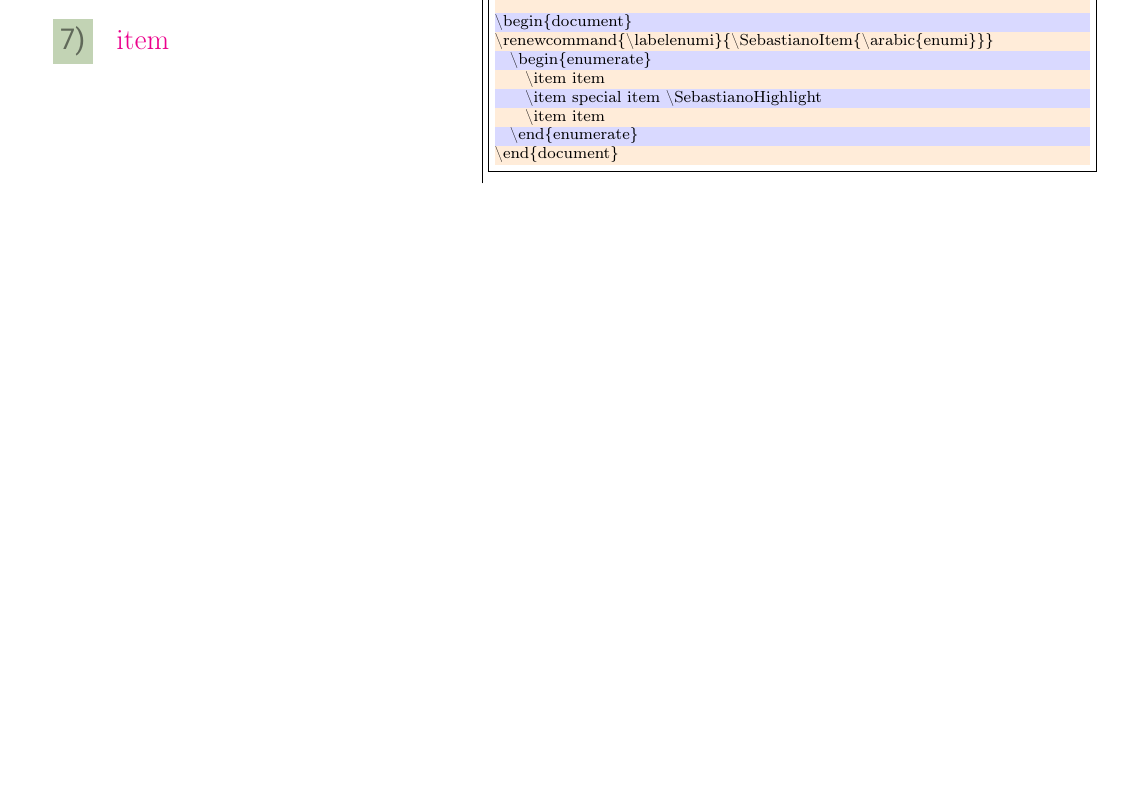
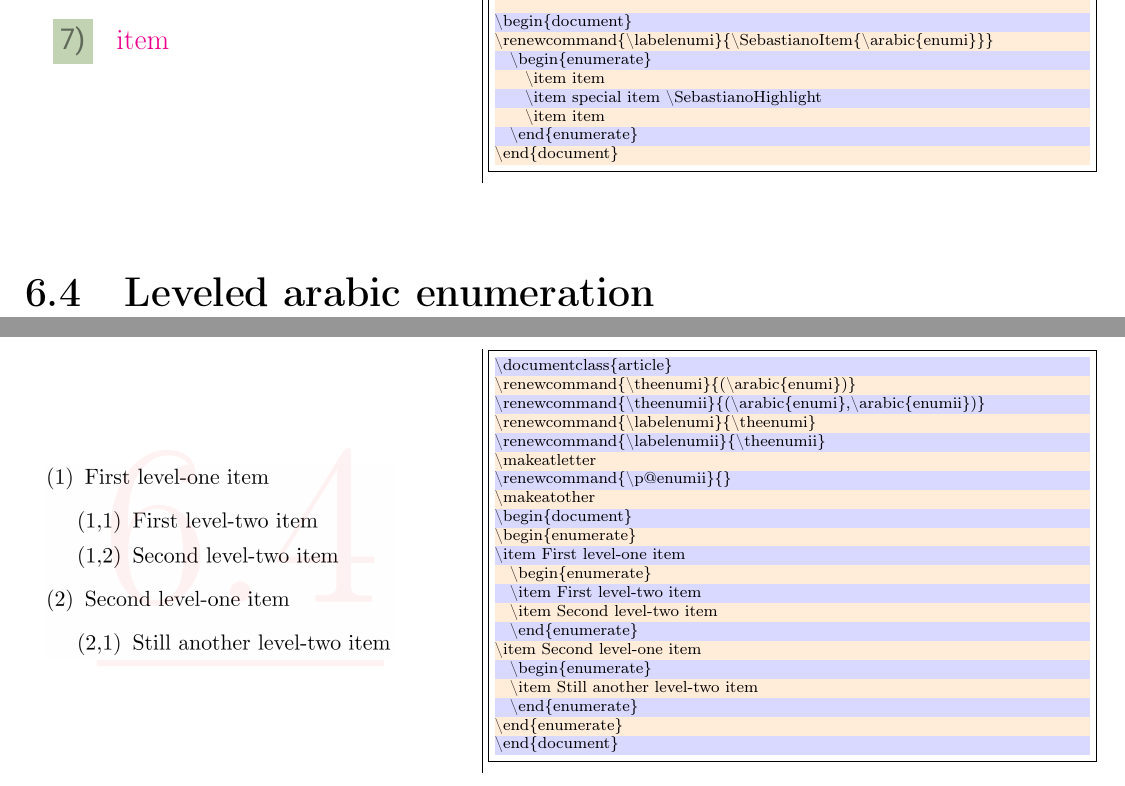
Before and after one commit to AnMnv/eBook, a LaTeX document (eBook.tex, which reads source/C6.tex): part of page 26 of 33 before the commit and two parts of pages 26 and 27 of 34 after it, the two joined at a grey line, cut so that both start at the same text, the shorter picture padded with empty space. Compiled offline with pdfLaTeX.

Commit message:
6.4 added

```diff
--- a/source/C6.tex
+++ b/source/C6.tex
@@ -126,6 +126,41 @@ picture]{%
 \end{tabular}
 \end{table}
 %-------------------------------------------- 6.4
+\section{Leveled arabic enumeration}
+\begin{table}[h!]
+\begin{tabular}{c | c}
+\begin{minipage}[m]{0.4\textwidth}
+\enum{\includegraphics[width=0.9\linewidth]{6.4.png}}{6.4}
+\end{minipage}
+&
+\begin{minipage}[m]{0.55\textwidth}
+\renewcommand\textminus{\mbox{-}}%<<<<<<<<<<<
+\begin{lstlisting}[numberstyle=\zebra{blue!15}{orange!15},numbers=left,basicstyle=\scriptsize]
+\documentclass{article}
+\renewcommand{\theenumi}{(\arabic{enumi})}
+\renewcommand{\theenumii}{(\arabic{enumi},\arabic{enumii})}
+\renewcommand{\labelenumi}{\theenumi}
+\renewcommand{\labelenumii}{\theenumii}
+\makeatletter
+\renewcommand{\p@enumii}{}
+\makeatother
+\begin{document}
+\begin{enumerate}
+\item First level-one item
+  \begin{enumerate}
+  \item First level-two item
+  \item Second level-two item
+  \end{enumerate}
+\item Second level-one item
+  \begin{enumerate}
+  \item Still another level-two item
+  \end{enumerate}
+\end{enumerate}
+\end{document}
+\end{lstlisting}
+\end{minipage}
+\end{tabular}
+\end{table}
 %-------------------------------------------- 6.5
 %-------------------------------------------- 6.6
 %-------------------------------------------- 6.7
```
Also changed, not shown: images/6.4.png (added), images/eBook-04.png, images/eBook-26.png, images/eBook-27.png, images/eBook-28.png, images/eBook-29.png, images/eBook-30.png, images/eBook-31.png, images/eBook-32.png, images/eBook-33.png, images/eBook-34.png (added), 1 other file.
